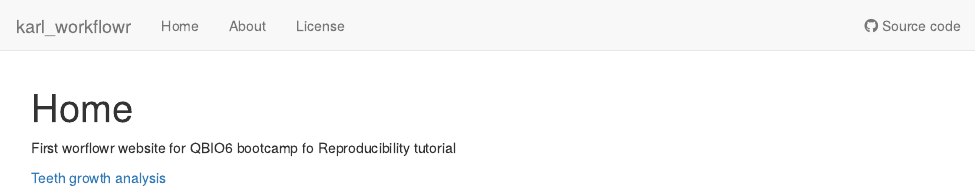
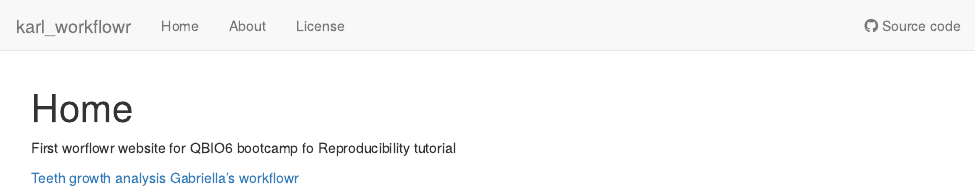
Before and after one commit to karltayeb/karl_workflowr, an R Markdown document (analysis/index.Rmd): the page in a window 1100 px wide, from its top. Rendered offline with R 4.5, knitr and Pandoc, with nearby package versions; drawn as R Markdown's standard HTML page in place of the format the file asks for.

Commit message:
wflow_publish("analysis/index.Rmd")

```diff
--- a/analysis/index.Rmd
+++ b/analysis/index.Rmd
@@ -11,3 +11,4 @@ editor_options:
 First worflowr website for QBIO6 bootcamp fo Reproducibility tutorial
 
 [Teeth growth analysis](teeth.html)
+[Gabriella's workflowr](https://gabriella-fox.github.io/workflowr_project/index.html)
```
